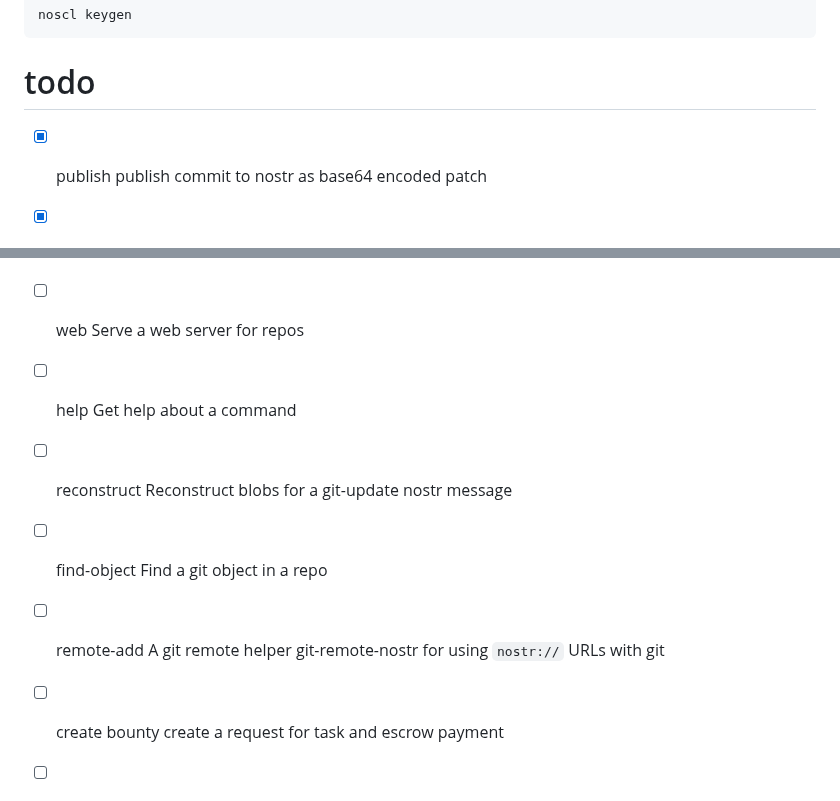
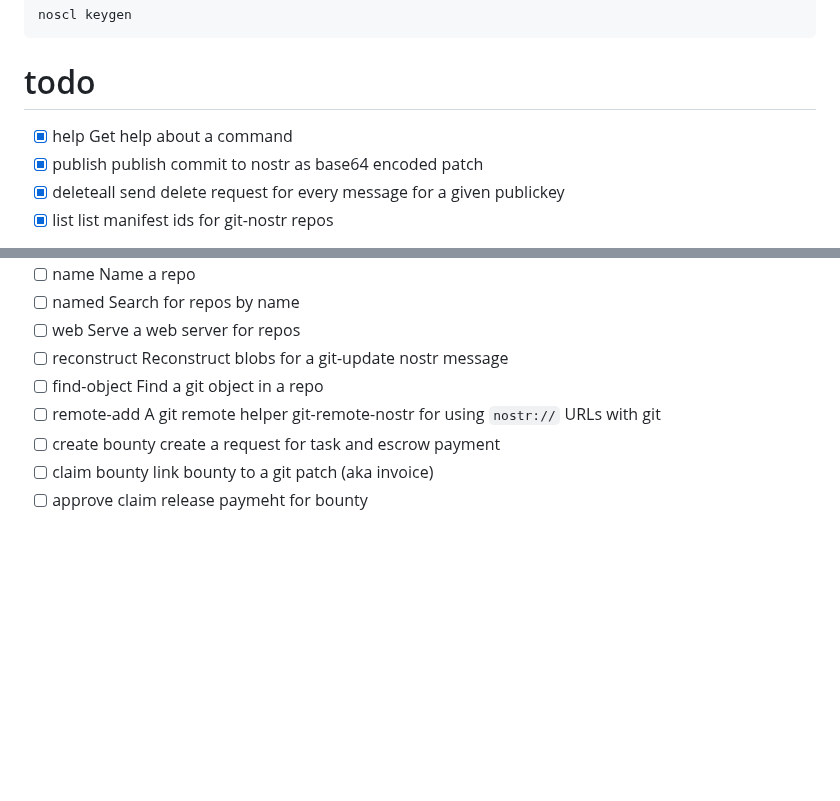
Before and after one commit to colealbon/git-nostr, a Markdown page: README.md, 2 parts joined by grey strips. Rendered like a GitHub page; blank space fills up the shorter version.

Commit message:
add checkbox to help task
close issue 2f3b6afb6c87dfc51f0cd7352ecf4e8635a4cfef95f416f161990bd735d64355

````diff
--- a/README.md
+++ b/README.md
@@ -21,6 +21,7 @@ noscl keygen
 ```
 
 # todo
+* [x] help          Get help about a command
 * [x] publish       publish commit to nostr as base64 encoded patch
 * [x] deleteall     send delete request for every message for a given publickey
 * [x] list          list manifest ids for git-nostr repos
@@ -38,11 +39,9 @@ noscl keygen
 * [ ] name          Name a repo
 * [ ] named         Search for repos by name
 * [ ] web           Serve a web server for repos
-* [ ] help          Get help about a command
 * [ ] reconstruct   Reconstruct blobs for a git-update nostr message
 * [ ] find-object   Find a git object in a repo
 * [ ] remote-add    A git remote helper git-remote-nostr for using `nostr://` URLs with git
-
 * [ ] create bounty   create a request for task and escrow payment
 * [ ] claim bounty    link bounty to a git patch (aka invoice)
 * [ ] approve claim   release paymeht for bounty
````
Also changed, not shown: other parts of README.md (+0 -1 lines).
